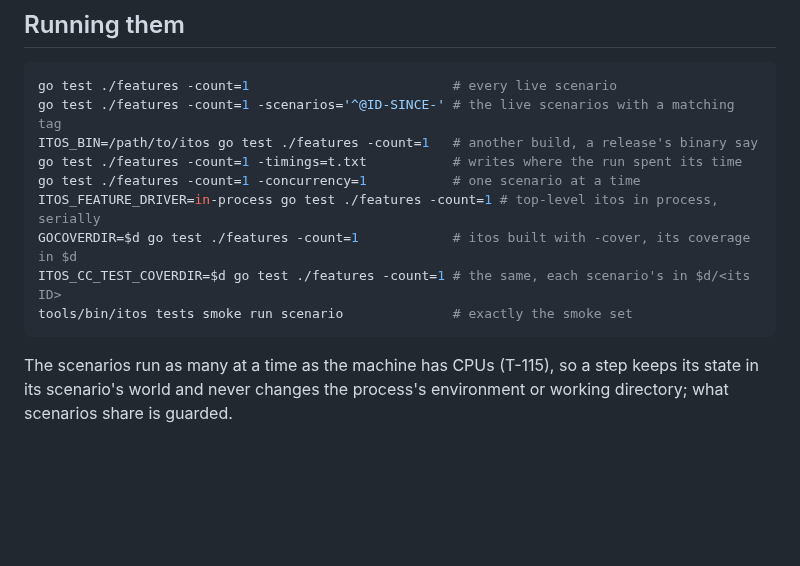
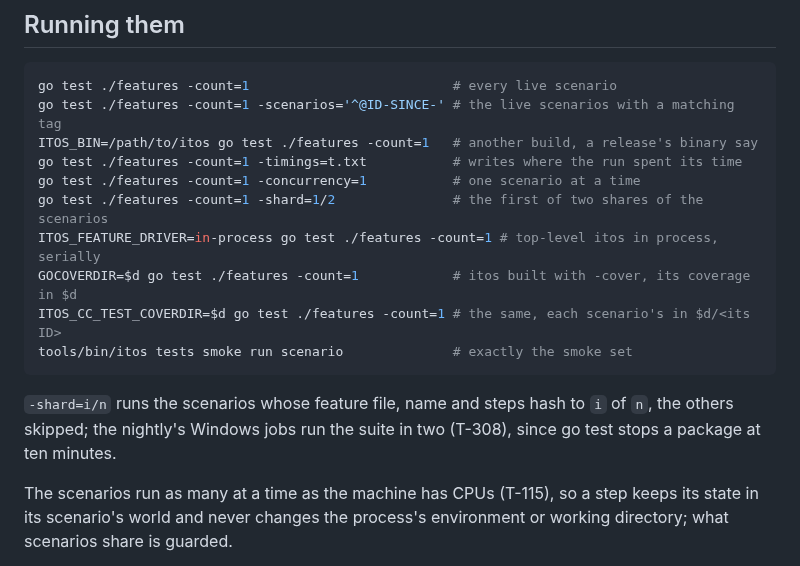
Before and after one commit to donvargax/itos, a Markdown page: features/README.md, the part around the change. Rendered like a GitHub page; blank space fills up the shorter version.

Commit message:
docs: say how to run one share of the features
The README of the features lists the flags a run takes; -shard=i/n is the
newest, and the nightly's Windows jobs use it.

Task: T-308

````diff
--- a/features/README.md
+++ b/features/README.md
@@ -52,11 +52,16 @@ go test ./features -count=1 -scenarios='^@ID-SINCE-' # the live scenarios with a
 ITOS_BIN=/path/to/itos go test ./features -count=1   # another build, a release's binary say
 go test ./features -count=1 -timings=t.txt           # writes where the run spent its time
 go test ./features -count=1 -concurrency=1           # one scenario at a time
+go test ./features -count=1 -shard=1/2               # the first of two shares of the scenarios
 ITOS_FEATURE_DRIVER=in-process go test ./features -count=1 # top-level itos in process, serially
 GOCOVERDIR=$d go test ./features -count=1            # itos built with -cover, its coverage in $d
 ITOS_CC_TEST_COVERDIR=$d go test ./features -count=1 # the same, each scenario's in $d/<its ID>
 tools/bin/itos tests smoke run scenario              # exactly the smoke set
 ```
+
+`-shard=i/n` runs the scenarios whose feature file, name and steps hash to `i`
+of `n`, the others skipped; the nightly's Windows jobs run the suite in two
+(T-308), since go test stops a package at ten minutes.
 
 The scenarios run as many at a time as the machine has CPUs (T-115), so a
 step keeps its state in its scenario's world and never changes the process's
````
